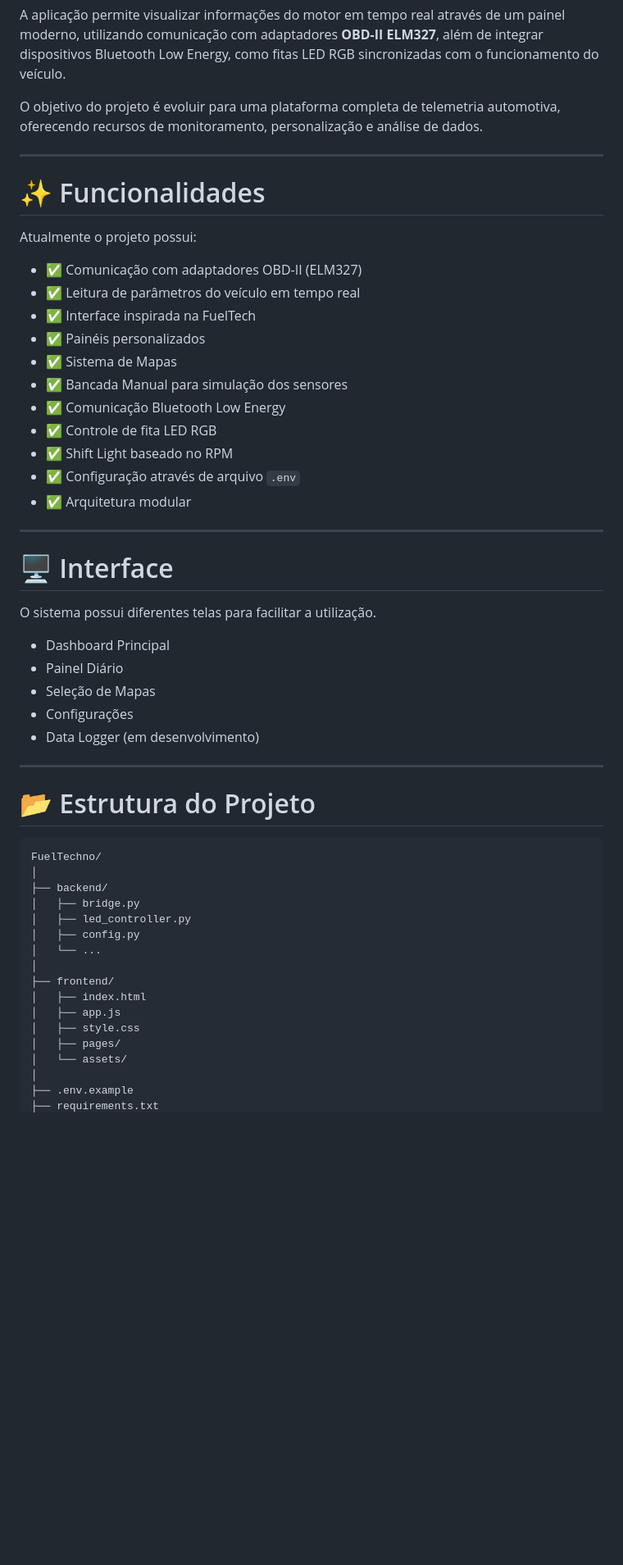
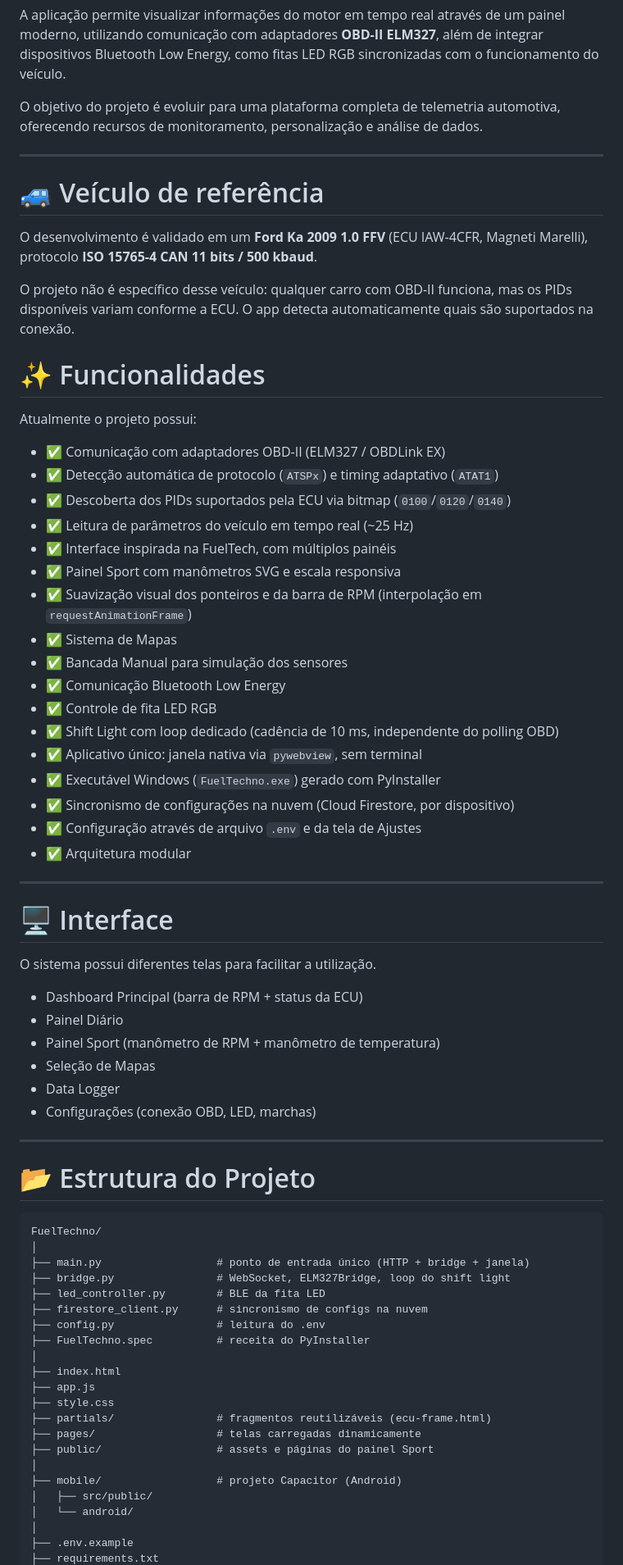
Before and after one commit to Rangel-G/FuelTechno, a Markdown page: README.md, the part around one of its changes. Shown at 82% size. Rendered like a GitHub page; blank space fills up the shorter version.

````diff
--- a/README.md
+++ b/README.md
@@ -20,20 +20,35 @@ O objetivo do projeto é evoluir para uma plataforma completa de telemetria auto
 
 ---
 
+# 🚙 Veículo de referência
+
+O desenvolvimento é validado em um **Ford Ka 2009 1.0 FFV** (ECU IAW-4CFR,
+Magneti Marelli), protocolo **ISO 15765-4 CAN 11 bits / 500 kbaud**.
+
+O projeto não é específico desse veículo: qualquer carro com OBD-II funciona,
+mas os PIDs disponíveis variam conforme a ECU. O app detecta automaticamente
+quais são suportados na conexão.
+
 # ✨ Funcionalidades
 
 Atualmente o projeto possui:
 
-- ✅ Comunicação com adaptadores OBD-II (ELM327)
-- ✅ Leitura de parâmetros do veículo em tempo real
-- ✅ Interface inspirada na FuelTech
-- ✅ Painéis personalizados
+- ✅ Comunicação com adaptadores OBD-II (ELM327 / OBDLink EX)
+- ✅ Detecção automática de protocolo (`ATSPx`) e timing adaptativo (`ATAT1`)
+- ✅ Descoberta dos PIDs suportados pela ECU via bitmap (`0100`/`0120`/`0140`)
+- ✅ Leitura de parâmetros do veículo em tempo real (~25 Hz)
+- ✅ Interface inspirada na FuelTech, com múltiplos painéis
+- ✅ Painel Sport com manômetros SVG e escala responsiva
+- ✅ Suavização visual dos ponteiros e da barra de RPM (interpolação em `requestAnimationFrame`)
 - ✅ Sistema de Mapas
 - ✅ Bancada Manual para simulação dos sensores
 - ✅ Comunicação Bluetooth Low Energy
 - ✅ Controle de fita LED RGB
-- ✅ Shift Light baseado no RPM
-- ✅ Configuração através de arquivo `.env`
+- ✅ Shift Light com loop dedicado (cadência de 10 ms, independente do polling OBD)
+- ✅ Aplicativo único: janela nativa via `pywebview`, sem terminal
+- ✅ Executável Windows (`FuelTechno.exe`) gerado com PyInstaller
+- ✅ Sincronismo de configurações na nuvem (Cloud Firestore, por dispositivo)
+- ✅ Configuração através de arquivo `.env` e da tela de Ajustes
 - ✅ Arquitetura modular
 
 ---
@@ -42,11 +57,12 @@ Atualmente o projeto possui:
 
 O sistema possui diferentes telas para facilitar a utilização.
 
-- Dashboard Principal
+- Dashboard Principal (barra de RPM + status da ECU)
 - Painel Diário
+- Painel Sport (manômetro de RPM + manômetro de temperatura)
 - Seleção de Mapas
-- Configurações
-- Data Logger (em desenvolvimento)
+- Data Logger
+- Configurações (conexão OBD, LED, marchas)
 
 ---
 
@@ -55,18 +71,23 @@ O sistema possui diferentes telas para facilitar a utilização.
 ```text
 FuelTechno/
 │
-├── backend/
-│   ├── bridge.py
-│   ├── led_controller.py
-│   ├── config.py
-│   └── ...
+├── main.py                  # ponto de entrada único (HTTP + bridge + janela)
+├── bridge.py                # WebSocket, ELM327Bridge, loop do shift light
+├── led_controller.py        # BLE da fita LED
+├── firestore_client.py      # sincronismo de configs na nuvem
+├── config.py                # leitura do .env
+├── FuelTechno.spec          # receita do PyInstaller
 │
-├── frontend/
-│   ├── index.html
-│   ├── app.js
-│   ├── style.css
-│   ├── pages/
-│   └── assets/
+├── index.html
+├── app.js
+├── style.css
+├── partials/                # fragmentos reutilizáveis (ecu-frame.html)
+├── pages/                   # telas carregadas dinamicamente
+├── public/                  # assets e páginas do painel Sport
+│
+├── mobile/                  # projeto Capacitor (Android)
+│   ├── src/public/
+│   └── android/
 │
 ├── .env.example
 ├── requirements.txt
````
Also changed, not shown: other parts of README.md (+36 -47 lines).
